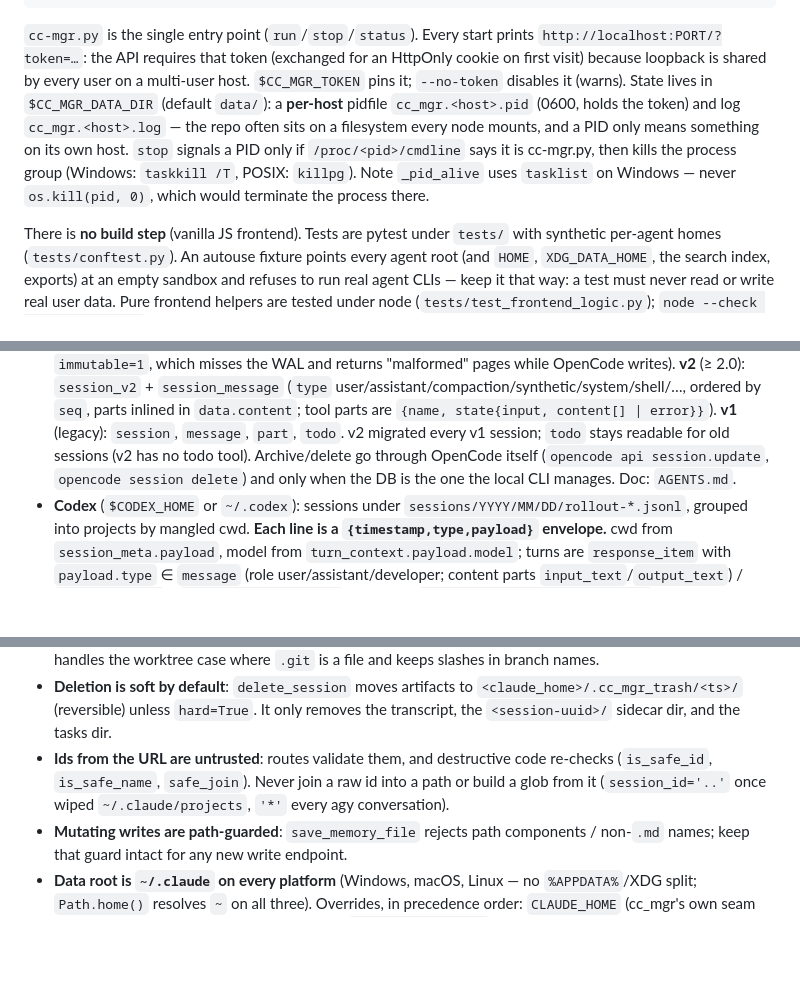
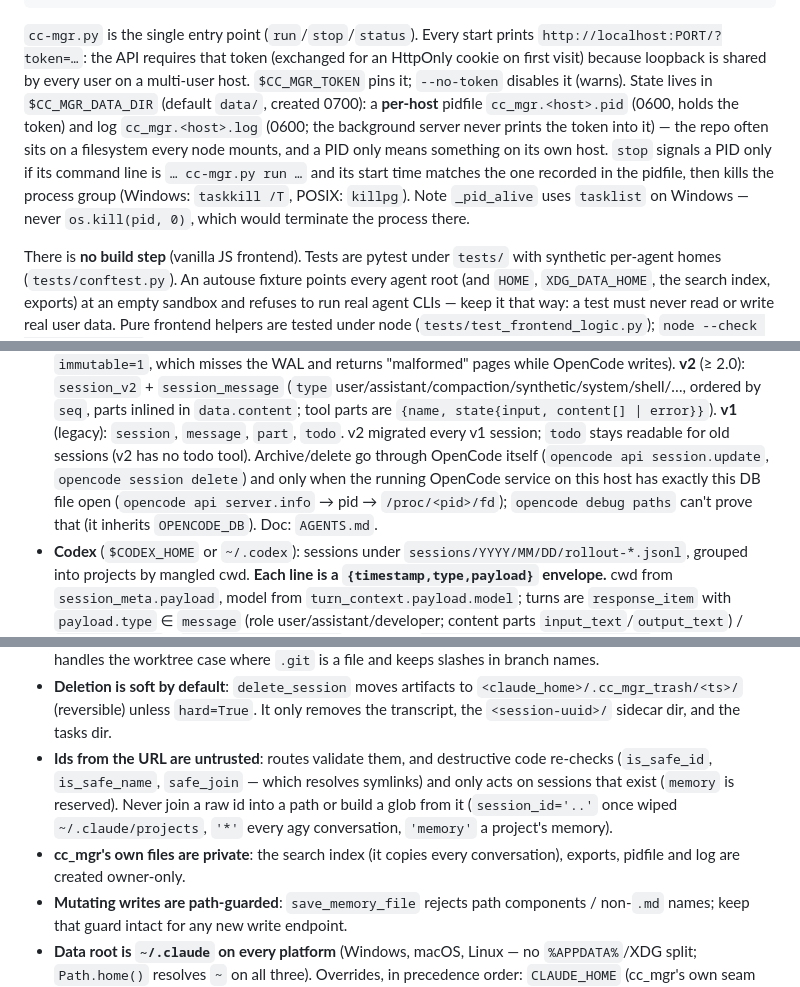
Before and after one commit to cshjin/cc-mgr, a Markdown page: CLAUDE.md, 3 parts joined by grey strips. GitHub-like rendering; blank space fills up the shorter version.

Commit message:
docs: describe the review follow-ups (service DB identity, private state, launcher identity)

```diff
--- a/CLAUDE.md
+++ b/CLAUDE.md
@@ -33,13 +33,14 @@ python -m pytest                                     # test suite (pip install -
 `http://localhost:PORT/?token=…`: the API requires that token (exchanged for an
 HttpOnly cookie on first visit) because loopback is shared by every user on a
 multi-user host. `$CC_MGR_TOKEN` pins it; `--no-token` disables it (warns).
-State lives in `$CC_MGR_DATA_DIR` (default `data/`): a **per-host** pidfile
-`cc_mgr.<host>.pid` (0600, holds the token) and log `cc_mgr.<host>.log` — the repo
-often sits on a filesystem every node mounts, and a PID only means something on
-its own host. `stop` signals a PID only if `/proc/<pid>/cmdline` says it is
-cc-mgr.py, then kills the process group (Windows: `taskkill /T`, POSIX:
-`killpg`). Note `_pid_alive` uses `tasklist` on Windows — never `os.kill(pid, 0)`,
-which would terminate the process there.
+State lives in `$CC_MGR_DATA_DIR` (default `data/`, created 0700): a **per-host**
+pidfile `cc_mgr.<host>.pid` (0600, holds the token) and log `cc_mgr.<host>.log`
+(0600; the background server never prints the token into it) — the repo often
+sits on a filesystem every node mounts, and a PID only means something on its own
+host. `stop` signals a PID only if its command line is `… cc-mgr.py run …` and its
+start time matches the one recorded in the pidfile, then kills the process group
+(Windows: `taskkill /T`, POSIX: `killpg`). Note `_pid_alive` uses `tasklist` on
+Windows — never `os.kill(pid, 0)`, which would terminate the process there.
 
 There is **no build step** (vanilla JS frontend). Tests are pytest under `tests/`
 with synthetic per-agent homes (`tests/conftest.py`). An autouse fixture points
@@ -153,8 +154,10 @@ Three layers, all under `backend/` + `frontend/`:
   `{name, state{input, content[] | error}}`). **v1** (legacy): `session`, `message`,
   `part`, `todo`. v2 migrated every v1 session; `todo` stays readable for old
   sessions (v2 has no todo tool). Archive/delete go through OpenCode itself
-  (`opencode api session.update`, `opencode session delete`) and only when the DB is
-  the one the local CLI manages. Doc: `AGENTS.md`.
+  (`opencode api session.update`, `opencode session delete`) and only when the
+  running OpenCode service on this host has exactly this DB file open
+  (`opencode api server.info` → pid → `/proc/<pid>/fd`); `opencode debug paths`
+  can't prove that (it inherits `OPENCODE_DB`). Doc: `AGENTS.md`.
 - **Codex** (`$CODEX_HOME` or `~/.codex`): sessions under
   `sessions/YYYY/MM/DD/rollout-*.jsonl`, grouped into projects by mangled cwd. **Each
   line is a `{timestamp,type,payload}` envelope.** cwd from `session_meta.payload`,
@@ -197,9 +200,12 @@ Three layers, all under `backend/` + `frontend/`:
   `<claude_home>/.cc_mgr_trash/<ts>/` (reversible) unless `hard=True`. It only
   removes the transcript, the `<session-uuid>/` sidecar dir, and the tasks dir.
 - **Ids from the URL are untrusted**: routes validate them, and destructive code
-  re-checks (`is_safe_id`, `is_safe_name`, `safe_join`). Never join a raw id into a
-  path or build a glob from it (`session_id='..'` once wiped `~/.claude/projects`,
-  `'*'` every agy conversation).
+  re-checks (`is_safe_id`, `is_safe_name`, `safe_join` — which resolves symlinks)
+  and only acts on sessions that exist (`memory` is reserved). Never join a raw id
+  into a path or build a glob from it (`session_id='..'` once wiped
+  `~/.claude/projects`, `'*'` every agy conversation, `'memory'` a project's memory).
+- **cc_mgr's own files are private**: the search index (it copies every
+  conversation), exports, pidfile and log are created owner-only.
 - **Mutating writes are path-guarded**: `save_memory_file` rejects path components /
   non-`.md` names; keep that guard intact for any new write endpoint.
 - **Data root is `~/.claude` on every platform** (Windows, macOS, Linux — no
```
Also changed, not shown: README.md (+6 -5 lines).
